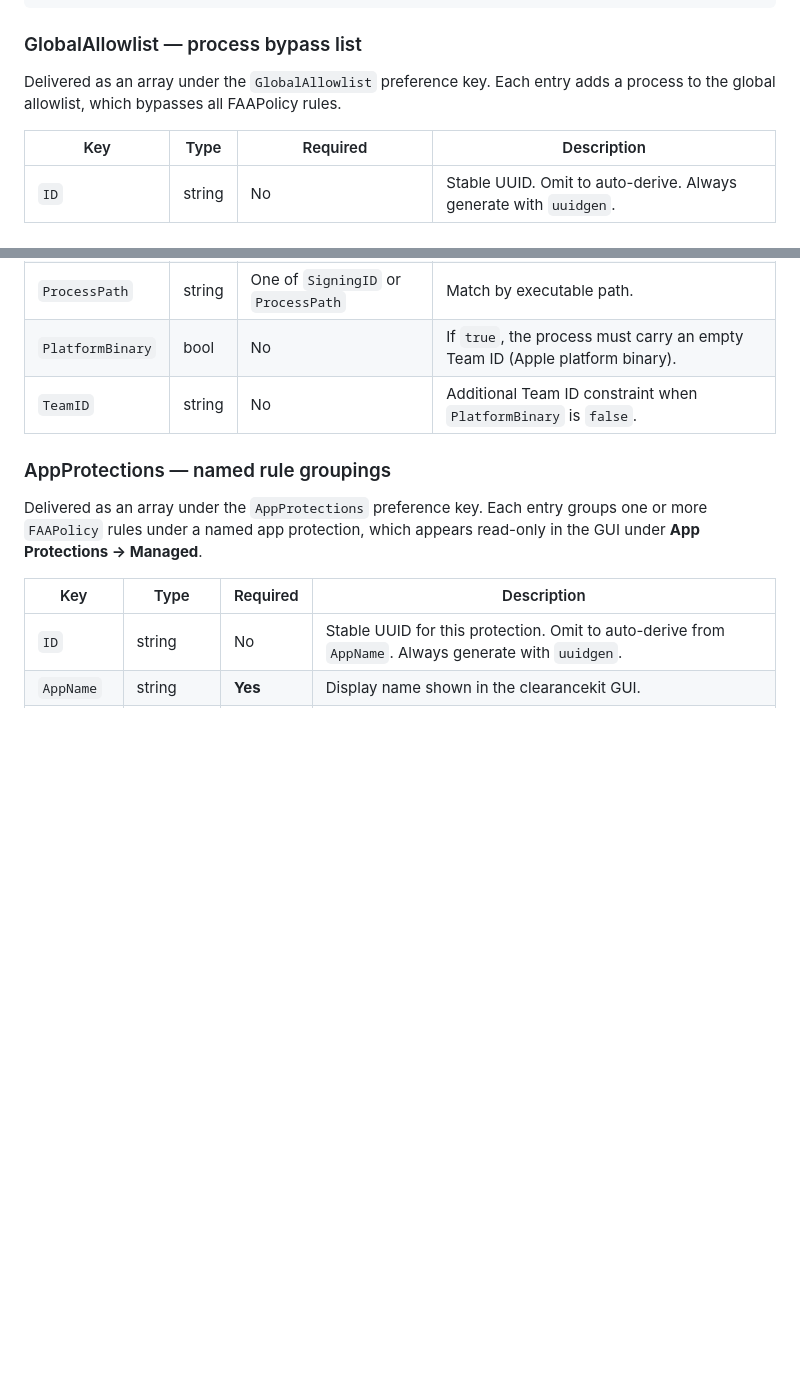
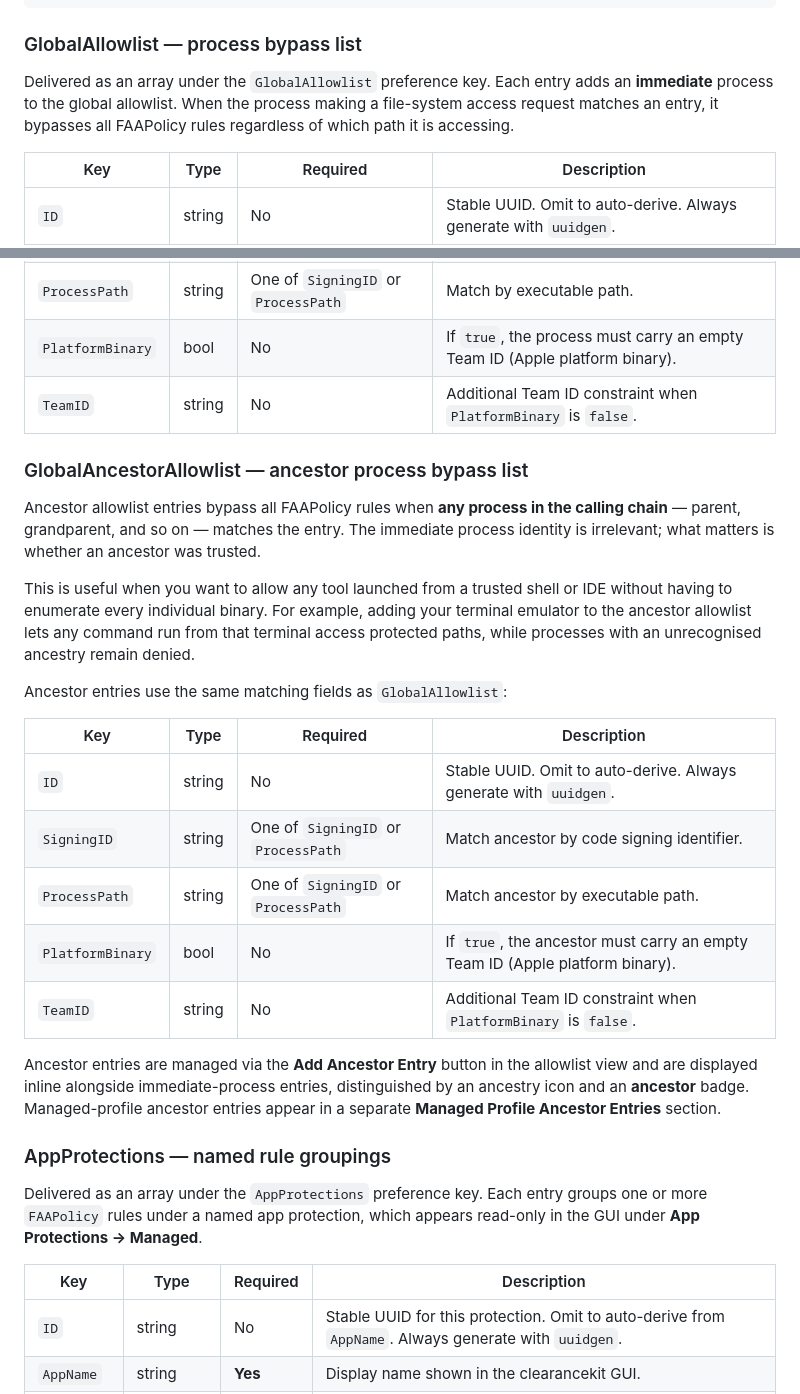
Before and after one commit to craigjbass/clearancekit, a Markdown page: README.md, 2 parts joined by grey strips. GitHub-like rendering; blank space fills up the shorter version.

Commit message:
docs: document GlobalAncestorAllowlist in README
- Clarify GlobalAllowlist matches the immediate calling process
- Add GlobalAncestorAllowlist section explaining ancestor chain bypass,
  the same matching schema, the GUI workflow (Add Ancestor Entry button),
  and the visual distinction (ancestor badge)

Co-authored-by: craigjbass <1889973+craigjbass@users.noreply.github.com>
Agent-Logs-Url: https://github.com/craigjbass/clearancekit/sessions/00d30659-11cb-4ae3-ba8f-a366652bf676

```diff
--- a/README.md
+++ b/README.md
@@ -161,7 +161,7 @@ apple:com.apple.Safari                    — Safari signed by Apple
 
 ### GlobalAllowlist — process bypass list
 
-Delivered as an array under the `GlobalAllowlist` preference key. Each entry adds a process to the global allowlist, which bypasses all FAAPolicy rules.
+Delivered as an array under the `GlobalAllowlist` preference key. Each entry adds an **immediate** process to the global allowlist. When the process making a file-system access request matches an entry, it bypasses all FAAPolicy rules regardless of which path it is accessing.
 
 | Key | Type | Required | Description |
 |-----|------|----------|-------------|
@@ -170,6 +170,24 @@ Delivered as an array under the `GlobalAllowlist` preference key. Each entry add
 | `ProcessPath` | string | One of `SigningID` or `ProcessPath` | Match by executable path. |
 | `PlatformBinary` | bool | No | If `true`, the process must carry an empty Team ID (Apple platform binary). |
 | `TeamID` | string | No | Additional Team ID constraint when `PlatformBinary` is `false`. |
+
+### GlobalAncestorAllowlist — ancestor process bypass list
+
+Ancestor allowlist entries bypass all FAAPolicy rules when **any process in the calling chain** — parent, grandparent, and so on — matches the entry. The immediate process identity is irrelevant; what matters is whether an ancestor was trusted.
+
+This is useful when you want to allow any tool launched from a trusted shell or IDE without having to enumerate every individual binary. For example, adding your terminal emulator to the ancestor allowlist lets any command run from that terminal access protected paths, while processes with an unrecognised ancestry remain denied.
+
+Ancestor entries use the same matching fields as `GlobalAllowlist`:
+
+| Key | Type | Required | Description |
+|-----|------|----------|-------------|
+| `ID` | string | No | Stable UUID. Omit to auto-derive. Always generate with `uuidgen`. |
+| `SigningID` | string | One of `SigningID` or `ProcessPath` | Match ancestor by code signing identifier. |
+| `ProcessPath` | string | One of `SigningID` or `ProcessPath` | Match ancestor by executable path. |
+| `PlatformBinary` | bool | No | If `true`, the ancestor must carry an empty Team ID (Apple platform binary). |
+| `TeamID` | string | No | Additional Team ID constraint when `PlatformBinary` is `false`. |
+
+Ancestor entries are managed via the **Add Ancestor Entry** button in the allowlist view and are displayed inline alongside immediate-process entries, distinguished by an ancestry icon and an **ancestor** badge. Managed-profile ancestor entries appear in a separate **Managed Profile Ancestor Entries** section.
 
 ### AppProtections — named rule groupings
 
```
